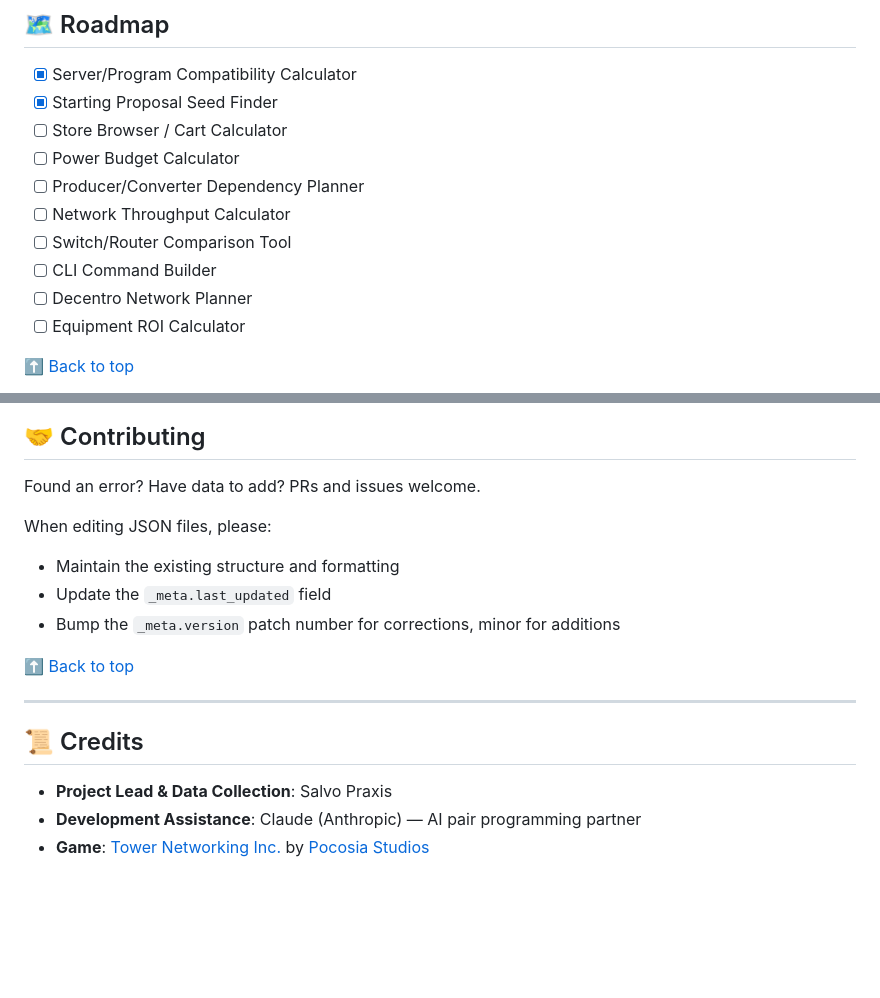
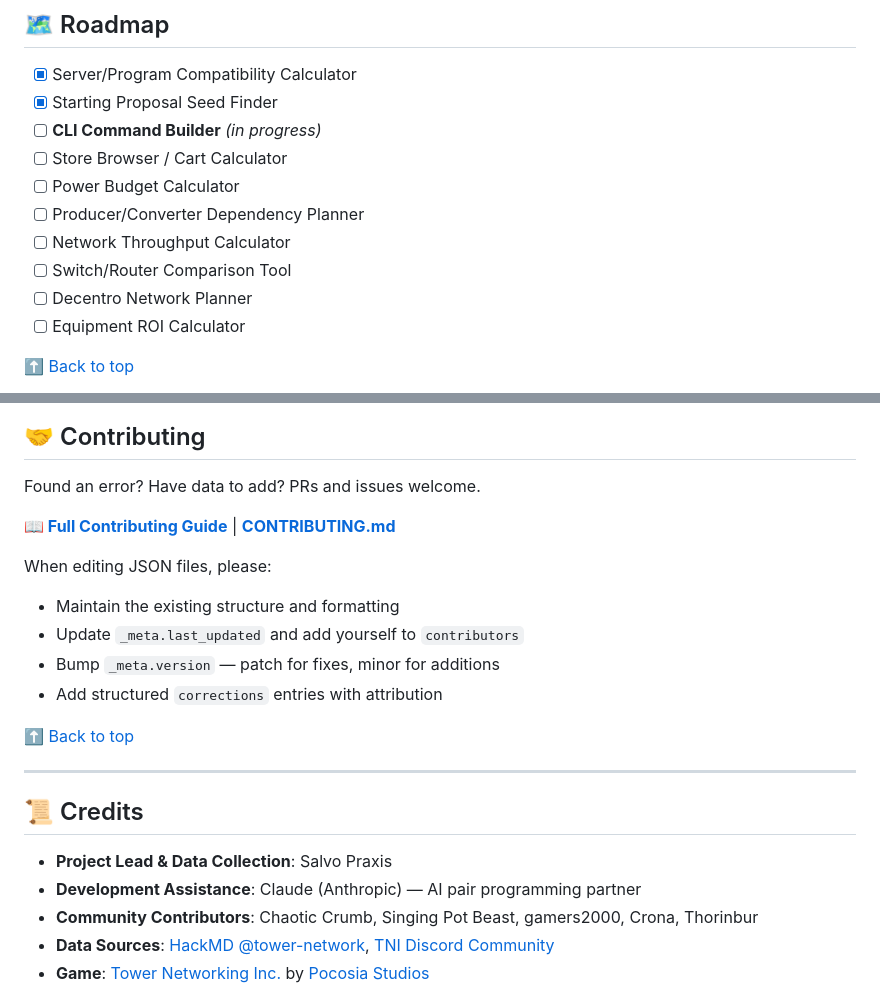
Before and after one commit to salvo-praxis/tni-toolkit, a Markdown page: README.md, 2 parts joined by grey strips. Rendered like a GitHub page; blank space fills up the shorter version.

```diff
--- a/README.md
+++ b/README.md
@@ -56,12 +56,12 @@ Search a database of 3,794 verified seeds by selecting up to 3 starting proposal
 
 - [x] Server/Program Compatibility Calculator
 - [x] Starting Proposal Seed Finder
+- [ ] **CLI Command Builder** *(in progress)*
 - [ ] Store Browser / Cart Calculator
 - [ ] Power Budget Calculator
 - [ ] Producer/Converter Dependency Planner
 - [ ] Network Throughput Calculator
 - [ ] Switch/Router Comparison Tool
-- [ ] CLI Command Builder
 - [ ] Decentro Network Planner
 - [ ] Equipment ROI Calculator
 
@@ -200,10 +219,13 @@ Terminal commands with subcommands, syntax, and examples:
 
 Found an error? Have data to add? PRs and issues welcome.
 
+**[📖 Full Contributing Guide](https://salvo-praxis.github.io/tni-toolkit/contributing.html)** | **[CONTRIBUTING.md](CONTRIBUTING.md)**
+
 When editing JSON files, please:
 - Maintain the existing structure and formatting
-- Update the `_meta.last_updated` field
-- Bump the `_meta.version` patch number for corrections, minor for additions
+- Update `_meta.last_updated` and add yourself to `contributors`
+- Bump `_meta.version` — patch for fixes, minor for additions
+- Add structured `corrections` entries with attribution
 
 [⬆️ Back to top](#tni-toolkit)
 
@@ -213,4 +235,6 @@ When editing JSON files, please:
 
 - **Project Lead & Data Collection**: Salvo Praxis
 - **Development Assistance**: Claude (Anthropic) — AI pair programming partner
+- **Community Contributors**: Chaotic Crumb, Singing Pot Beast, gamers2000, Crona, Thorinbur
+- **Data Sources**: [HackMD @tower-network](https://hackmd.io/@tower-network), [TNI Discord Community](https://discord.com/invite/nNKRMjDhf2)
 - **Game**: [Tower Networking Inc.](https://store.steampowered.com/app/2939600/Tower_Networking_Inc/) by [Pocosia Studios](https://pocosia.com/)
```
Also changed, not shown: other parts of README.md (+32 -8 lines).
